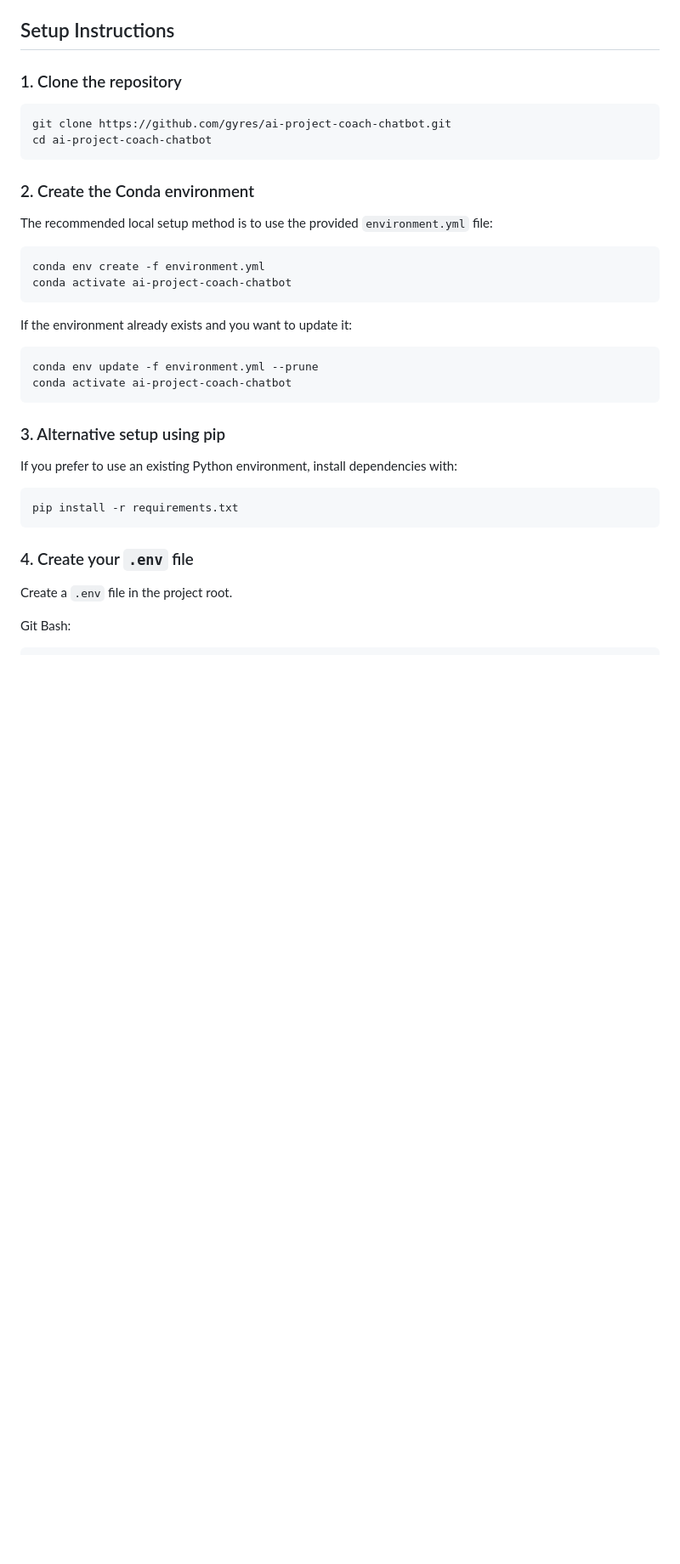
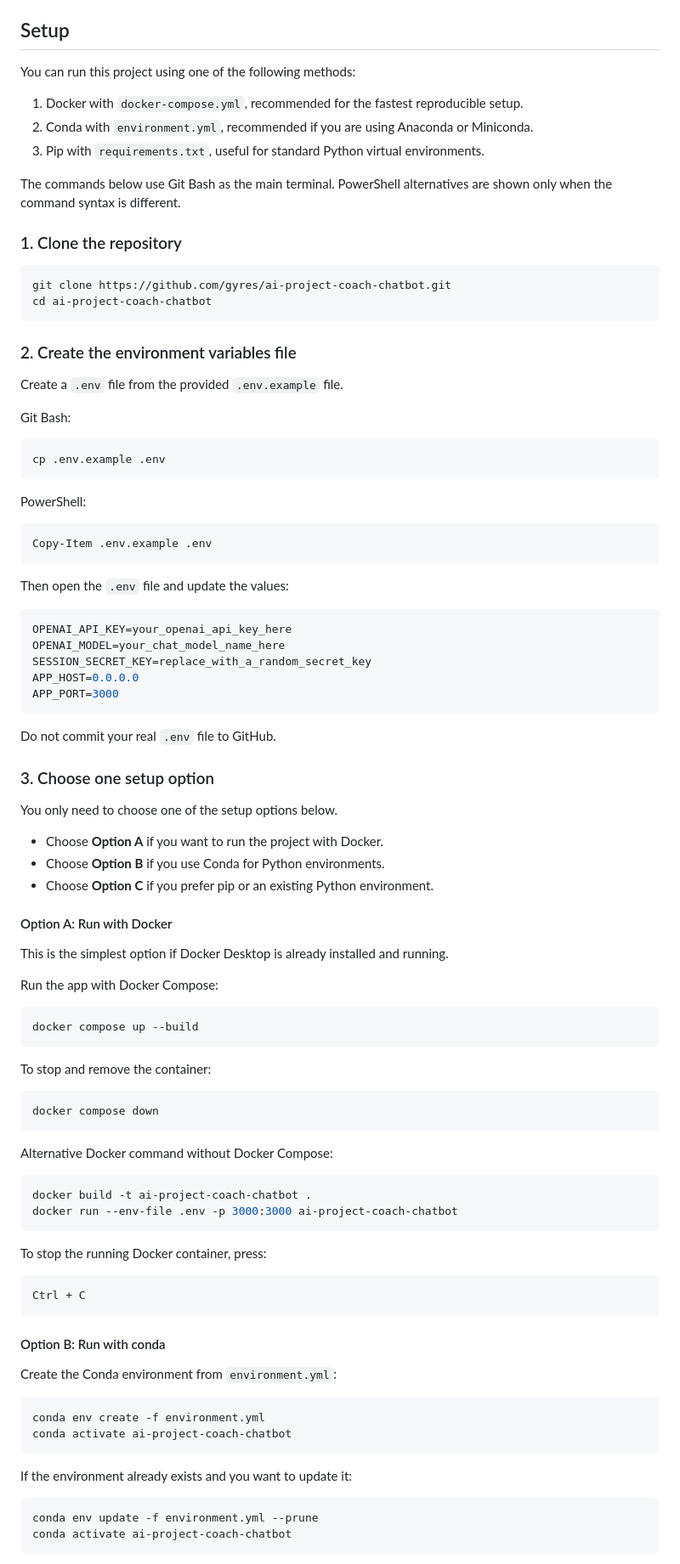
Before and after one commit to gyres/ai-project-coach-chatbot, a Markdown page: README.md, the part around one of its changes. Shown at 85% size. GitHub-like rendering; blank space fills up the shorter version.

````diff
--- a/README.md
+++ b/README.md
@@ -107,7 +107,15 @@ The application follows a simple layered architecture.
 7. `chat.html` and `style.css` provide the browser-based chat interface.
 8. `Dockerfile` and `docker-compose.yml` allow the app to run inside a Docker container.
 
-## Setup Instructions
+## Setup
+
+You can run this project using one of the following methods:
+
+1. Docker with `docker-compose.yml`, recommended for the fastest reproducible setup.
+2. Conda with `environment.yml`, recommended if you are using Anaconda or Miniconda.
+3. Pip with `requirements.txt`, useful for standard Python virtual environments.
+
+The commands below use Git Bash as the main terminal. PowerShell alternatives are shown only when the command syntax is different.
 
 ### 1. Clone the repository
 
@@ -116,9 +124,74 @@ git clone https://github.com/gyres/ai-project-coach-chatbot.git
 cd ai-project-coach-chatbot
 ```
 
-### 2. Create the Conda environment
+### 2. Create the environment variables file
 
-The recommended local setup method is to use the provided `environment.yml` file:
+Create a `.env` file from the provided `.env.example` file.
+
+Git Bash:
+
+```bash
+cp .env.example .env
+```
+
+PowerShell:
+
+```powershell
+Copy-Item .env.example .env
+```
+
+Then open the `.env` file and update the values:
+
+```env
+OPENAI_API_KEY=your_openai_api_key_here
+OPENAI_MODEL=your_chat_model_name_here
+SESSION_SECRET_KEY=replace_with_a_random_secret_key
+APP_HOST=0.0.0.0
+APP_PORT=3000
+```
+
+Do not commit your real `.env` file to GitHub.
+
+### 3. Choose one setup option
+
+You only need to choose one of the setup options below.
+
+- Choose **Option A** if you want to run the project with Docker.
+- Choose **Option B** if you use Conda for Python environments.
+- Choose **Option C** if you prefer pip or an existing Python environment.
+
+#### Option A: Run with Docker
+
+This is the simplest option if Docker Desktop is already installed and running.
+
+Run the app with Docker Compose:
+
+```bash
+docker compose up --build
+```
+
+To stop and remove the container:
+
+```bash
+docker compose down
+```
+
+Alternative Docker command without Docker Compose:
+
+```bash
+docker build -t ai-project-coach-chatbot .
+docker run --env-file .env -p 3000:3000 ai-project-coach-chatbot
+```
+
+To stop the running Docker container, press:
+
+```text
+Ctrl + C
+```
+
+#### Option B: Run with conda
+
+Create the Conda environment from `environment.yml`:
 
 ```bash
 conda env create -f environment.yml
@@ -132,17 +205,3 @@ conda env update -f environment.yml --prune
 conda activate ai-project-coach-chatbot
 ```
 
-### 3. Alternative setup using pip
-
-If you prefer to use an existing Python environment, install dependencies with:
-
-```bash
-pip install -r requirements.txt
-```
-
-### 4. Create your `.env` file
-
-Create a `.env` file in the project root.
-
-Git Bash:
-
````
Also changed, not shown: other parts of README.md (+12 -86 lines).
